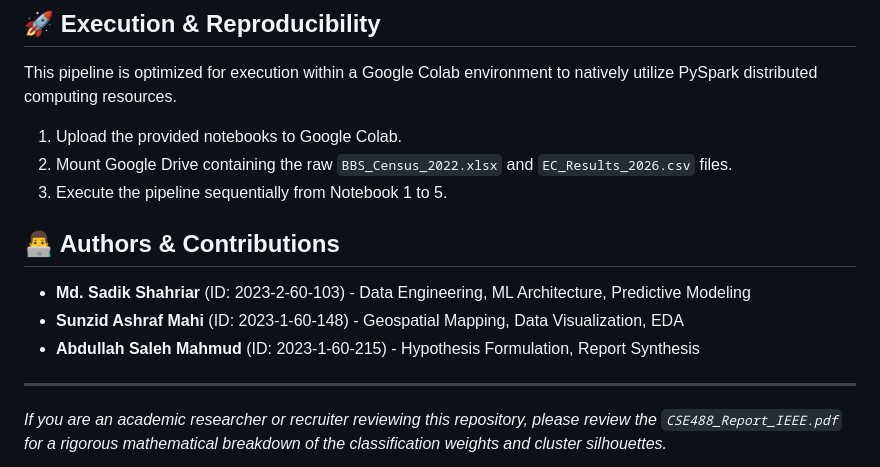
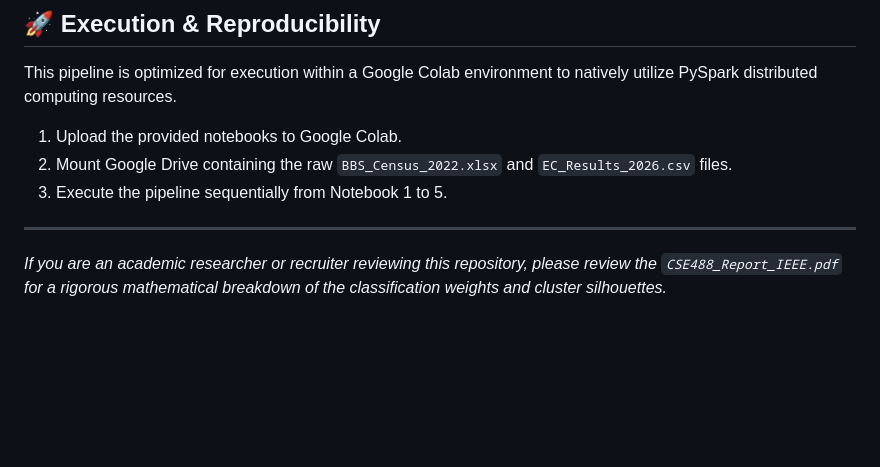
Before and after one commit to Sadik-Shahriar/Bangladesh-Election-2026-PySpark-Analytics, a Markdown page: README.md, the part around the change. GitHub-like rendering; blank space fills up the shorter version.

```diff
--- a/README.md
+++ b/README.md
@@ -83,10 +83,5 @@ This pipeline is optimized for execution within a Google Colab environment to na
 2. Mount Google Drive containing the raw `BBS_Census_2022.xlsx` and `EC_Results_2026.csv` files.
 3. Execute the pipeline sequentially from Notebook 1 to 5.
 
-## 👨‍💻 Authors & Contributions
-*   **Md. Sadik Shahriar** (ID: 2023-2-60-103) - Data Engineering, ML Architecture, Predictive Modeling
-*   **Sunzid Ashraf Mahi** (ID: 2023-1-60-148) - Geospatial Mapping, Data Visualization, EDA
-*   **Abdullah Saleh Mahmud** (ID: 2023-1-60-215) - Hypothesis Formulation, Report Synthesis
-
 ---
 *If you are an academic researcher or recruiter reviewing this repository, please review the `CSE488_Report_IEEE.pdf` for a rigorous mathematical breakdown of the classification weights and cluster silhouettes.*
```
